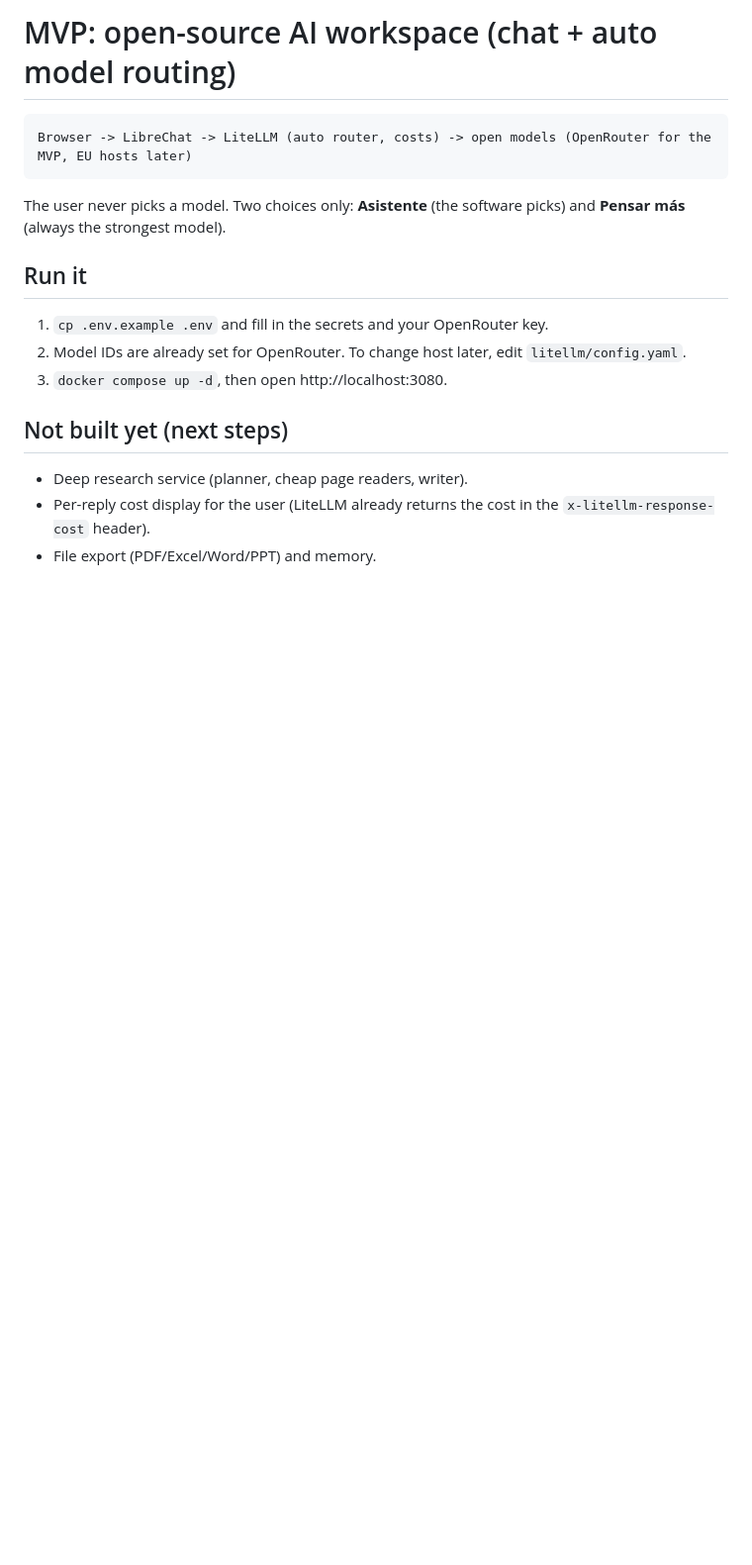
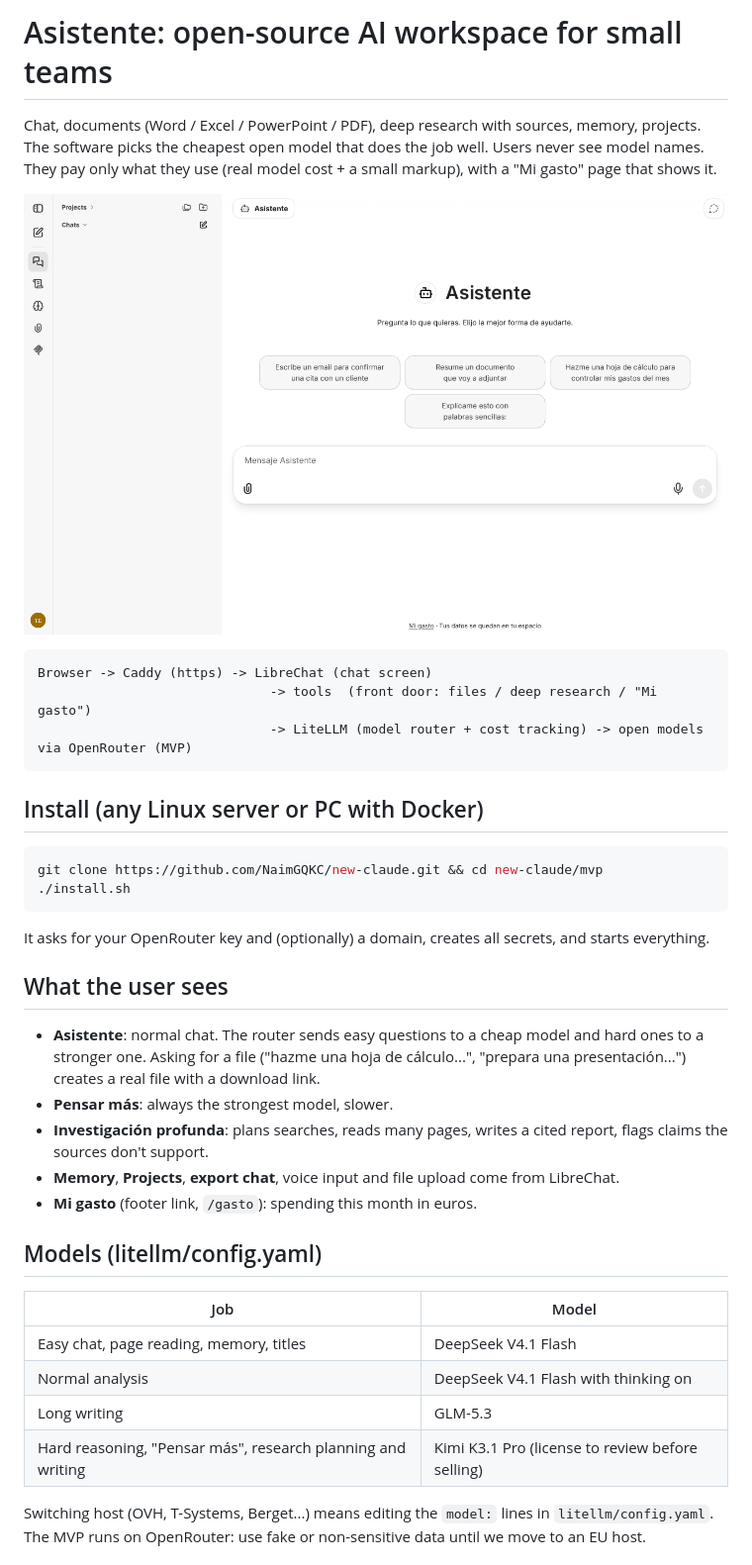
Before and after one commit to NaimGQKC/new-claude, a Markdown page: mvp/README.md, the part around one of its changes. Shown at 99% size. GitHub-like rendering; pictures changed too: mvp/screenshot-landing.png (added); blank space fills up the shorter version.

Commit message:
Full stack verified locally; UI footer/title, README, screenshot
Co-Authored-By: Claude Sonnet 5.5 <noreply@anthropic.com>
Claude-Session: https://claude.ai/code/session_013y4X82xqWEBHWn8kXDYhvg

````diff
--- a/mvp/README.md
+++ b/mvp/README.md
@@ -1,18 +1,39 @@
-# MVP: open-source AI workspace (chat + auto model routing)
+# Asistente: open-source AI workspace for small teams
+
+Chat, documents (Word / Excel / PowerPoint / PDF), deep research with sources, memory, projects.
+The software picks the cheapest open model that does the job well. Users never see model names.
+They pay only what they use (real model cost + a small markup), with a "Mi gasto" page that shows it.
+
+![landing](screenshot-landing.png)
 
 ```
-Browser -> LibreChat -> LiteLLM (auto router, costs) -> open models (OpenRouter for the MVP, EU hosts later)
+Browser -> Caddy (https) -> LibreChat (chat screen)
+                              -> tools  (front door: files / deep research / "Mi gasto")
+                              -> LiteLLM (model router + cost tracking) -> open models via OpenRouter (MVP)
 ```
 
-The user never picks a model. Two choices only: **Asistente** (the software picks) and **Pensar más** (always the strongest model).
+## Install (any Linux server or PC with Docker)
+```bash
+git clone https://github.com/NaimGQKC/new-claude.git && cd new-claude/mvp
+./install.sh
+```
+It asks for your OpenRouter key and (optionally) a domain, creates all secrets, and starts everything.
 
-## Run it
-1. `cp .env.example .env` and fill in the secrets and your OpenRouter key.
-2. Model IDs are already set for OpenRouter. To change host later, edit `litellm/config.yaml`.
-3. `docker compose up -d`, then open http://localhost:3080.
+## What the user sees
+- **Asistente**: normal chat. The router sends easy questions to a cheap model and hard ones to a stronger one.
+  Asking for a file ("hazme una hoja de cálculo...", "prepara una presentación...") creates a real file with a download link.
+- **Pensar más**: always the strongest model, slower.
+- **Investigación profunda**: plans searches, reads many pages, writes a cited report, flags claims the sources don't support.
+- **Memory**, **Projects**, **export chat**, voice input and file upload come from LibreChat.
+- **Mi gasto** (footer link, `/gasto`): spending this month in euros.
 
-## Not built yet (next steps)
-- Deep research service (planner, cheap page readers, writer).
-- Per-reply cost display for the user (LiteLLM already returns the cost in the `x-litellm-response-cost` header).
-- File export (PDF/Excel/Word/PPT) and memory.
+## Models (litellm/config.yaml)
+| Job | Model |
+|---|---|
+| Easy chat, page reading, memory, titles | DeepSeek V4.1 Flash |
+| Normal analysis | DeepSeek V4.1 Flash with thinking on |
+| Long writing | GLM-5.3 |
+| Hard reasoning, "Pensar más", research planning and writing | Kimi K3.1 Pro (license to review before selling) |
+Switching host (OVH, T-Systems, Berget...) means editing the `model:` lines in `litellm/config.yaml`.
+The MVP runs on OpenRouter: use fake or non-sensitive data until we move to an EU host.
 
````
Also changed, not shown: other parts of mvp/README.md (+15 -2 lines), 3 other files.
